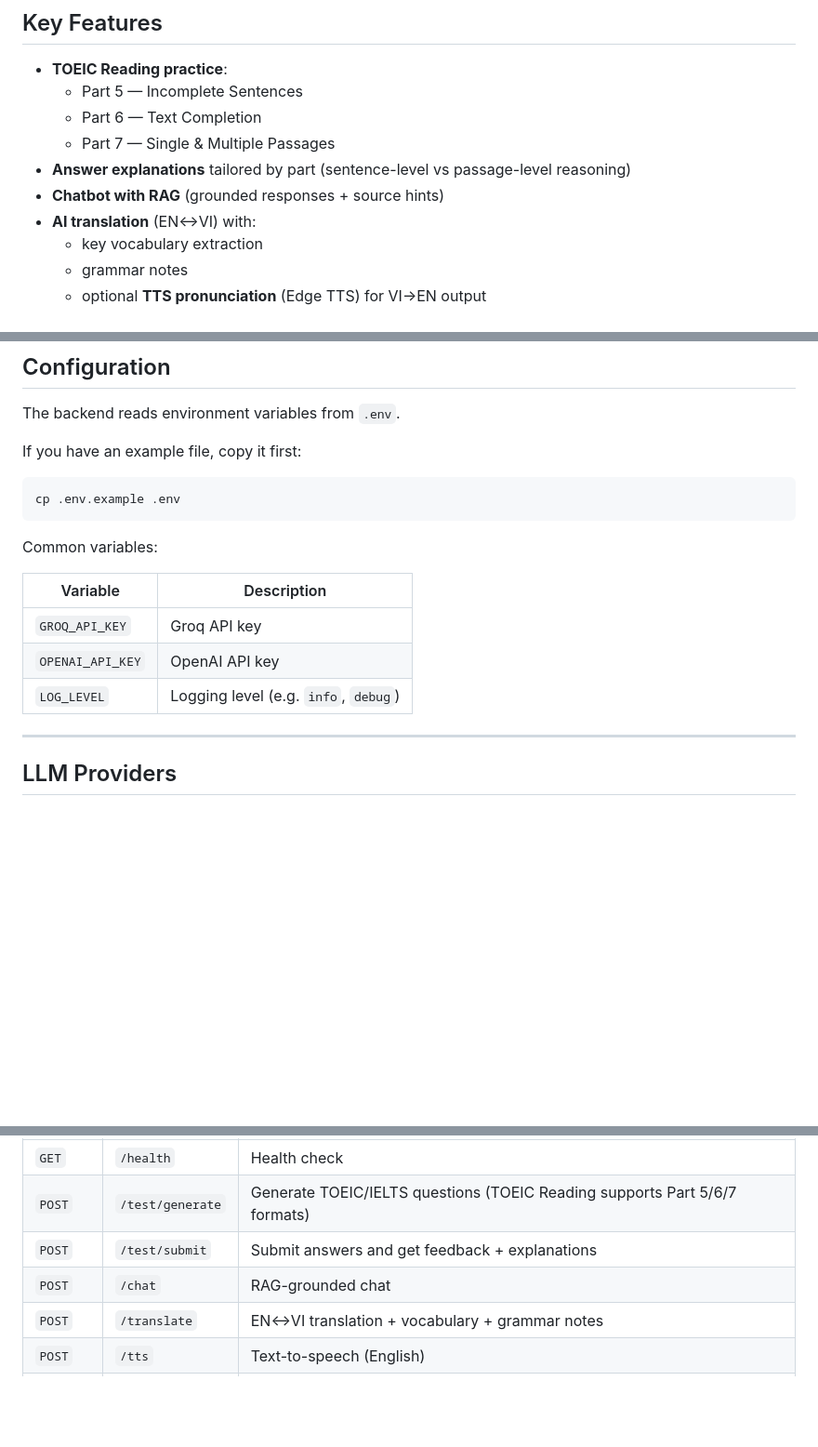
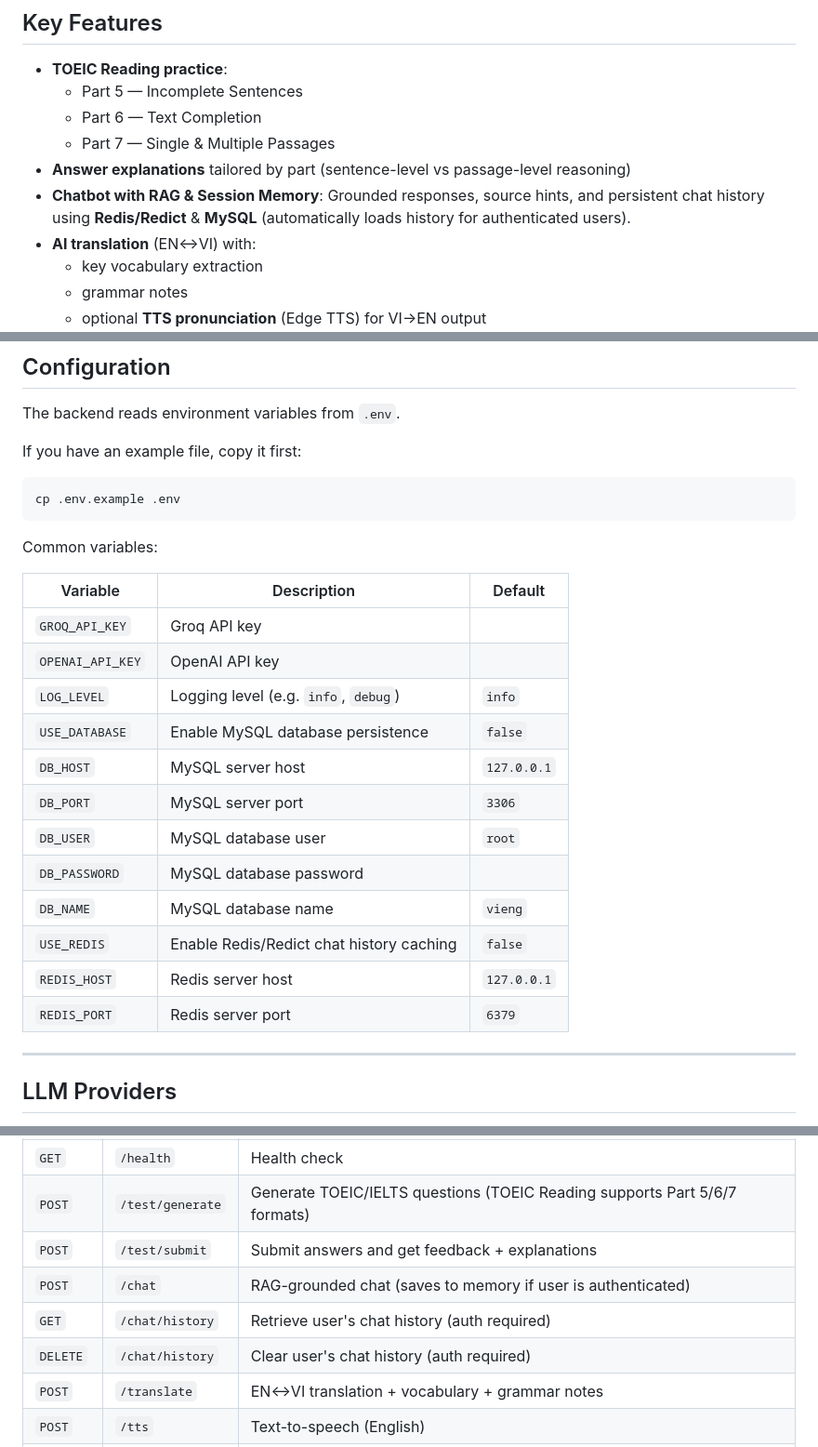
Before and after one commit to LeNhan18/ViEng, a Markdown page: README.md, 3 parts joined by grey strips. Shown at 93% size. Rendered like a GitHub page; blank space fills up the shorter version.

Commit message:
docs: update README.md with Chat Memory information

```diff
--- a/README.md
+++ b/README.md
@@ -74,7 +74,7 @@ The platform focuses on:
   - Part 6 — Text Completion
   - Part 7 — Single & Multiple Passages
 - **Answer explanations** tailored by part (sentence-level vs passage-level reasoning)
-- **Chatbot with RAG** (grounded responses + source hints)
+- **Chatbot with RAG & Session Memory**: Grounded responses, source hints, and persistent chat history using **Redis/Redict** & **MySQL** (automatically loads history for authenticated users).
 - **AI translation** (EN↔VI) with:
   - key vocabulary extraction
   - grammar notes
@@ -176,11 +176,20 @@ cp .env.example .env
 
 Common variables:
 
-| Variable | Description |
-|---------|-------------|
-| `GROQ_API_KEY` | Groq API key |
-| `OPENAI_API_KEY` | OpenAI API key |
-| `LOG_LEVEL` | Logging level (e.g. `info`, `debug`) |
+| Variable | Description | Default |
+|---------|-------------|---------|
+| `GROQ_API_KEY` | Groq API key | |
+| `OPENAI_API_KEY` | OpenAI API key | |
+| `LOG_LEVEL` | Logging level (e.g. `info`, `debug`) | `info` |
+| `USE_DATABASE` | Enable MySQL database persistence | `false` |
+| `DB_HOST` | MySQL server host | `127.0.0.1` |
+| `DB_PORT` | MySQL server port | `3306` |
+| `DB_USER` | MySQL database user | `root` |
+| `DB_PASSWORD` | MySQL database password | |
+| `DB_NAME` | MySQL database name | `vieng` |
+| `USE_REDIS` | Enable Redis/Redict chat history caching | `false` |
+| `REDIS_HOST` | Redis server host | `127.0.0.1` |
+| `REDIS_PORT` | Redis server port | `6379` |
 
 ---
 
@@ -297,7 +306,9 @@ Base prefix: `/api/v1`
 | `GET` | `/health` | Health check |
 | `POST` | `/test/generate` | Generate TOEIC/IELTS questions (TOEIC Reading supports Part 5/6/7 formats) |
 | `POST` | `/test/submit` | Submit answers and get feedback + explanations |
-| `POST` | `/chat` | RAG-grounded chat |
+| `POST` | `/chat` | RAG-grounded chat (saves to memory if user is authenticated) |
+| `GET` | `/chat/history` | Retrieve user's chat history (auth required) |
+| `DELETE` | `/chat/history` | Clear user's chat history (auth required) |
 | `POST` | `/translate` | EN↔VI translation + vocabulary + grammar notes |
 | `POST` | `/tts` | Text-to-speech (English) |
 | `POST` | `/rag/index` | (Re)index knowledge base into Chroma |
```
